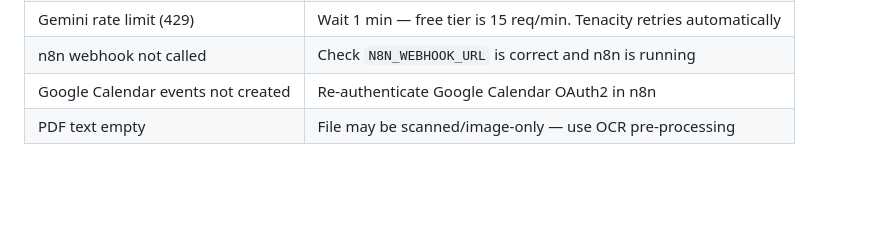
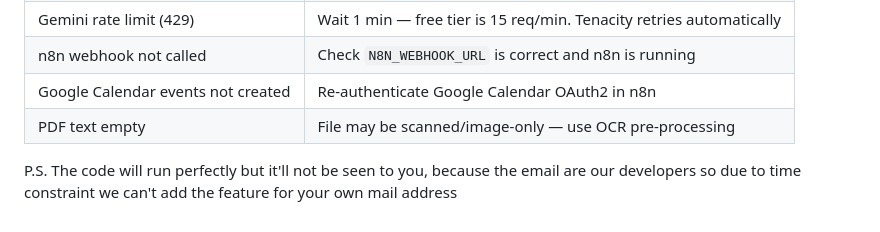
Before and after one commit to KalpataruDash2005/SyllaSync_, a Markdown page: README.md, the part around the change. GitHub-like rendering; blank space fills up the shorter version.

Commit message:
Clarify email visibility in README
Added note about email visibility for users.

```diff
--- a/README.md
+++ b/README.md
@@ -194,3 +194,5 @@ Plans improve automatically over time.
 | n8n webhook not called | Check `N8N_WEBHOOK_URL` is correct and n8n is running |
 | Google Calendar events not created | Re-authenticate Google Calendar OAuth2 in n8n |
 | PDF text empty | File may be scanned/image-only — use OCR pre-processing |
+
+P.S. The code will run perfectly but it'll not be seen to you, because the email are our developers so due to time constraint we can't add the feature for your own mail address
```
